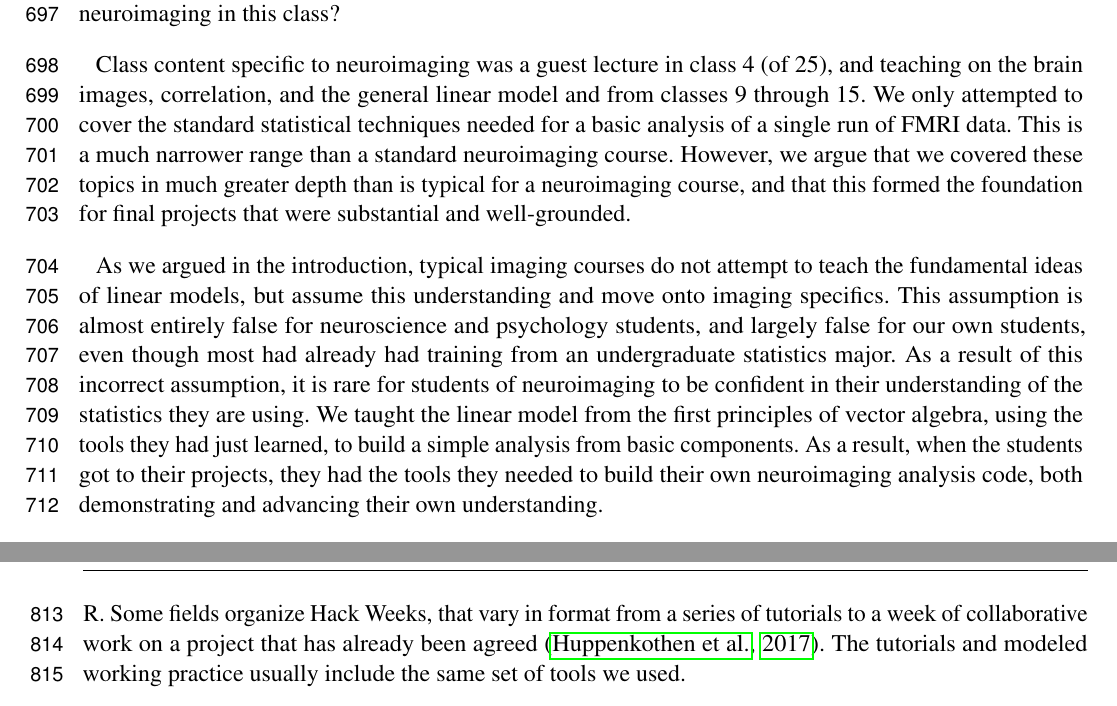
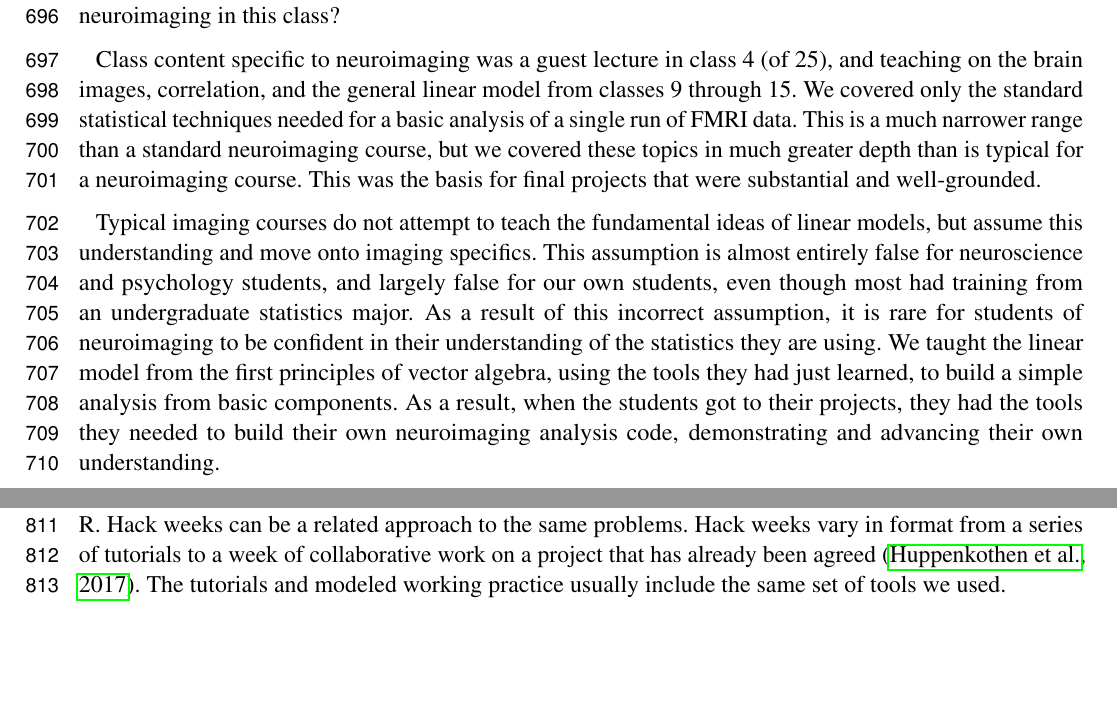
Before and after one commit to jarrodmillman/rcsds-paper, a LaTeX document (teaching.tex, which reads body.tex): two parts of pages 19 and 22 of 30 before the commit and two parts of pages 19 and 21 of 30 after it, joined at a grey line, cut so that both start at the same text, the shorter picture padded with empty space. Compiled offline with pdfLaTeX.

Commit message:
Some final edits to discussion.

```diff
--- a/body.tex
+++ b/body.tex
@@ -970,26 +970,26 @@ used neuroimaging as the example scientific application of these tools.  Can
 we claim to have taught a meaningful amount of neuroimaging in this class?
 
 Class content specific to neuroimaging was a guest lecture in class 4 (of 25),
-and teaching on the brain images, correlation, and the general linear model and
-from classes 9 through 15.  We only attempted to cover the standard
+and teaching on the brain images, correlation, and the general linear model
+from classes 9 through 15.  We covered only the standard
 statistical techniques needed for a basic analysis of a single run of FMRI
-data.  This is a much narrower range than a standard neuroimaging course.
-However, we argue that we covered these topics in much greater depth than is
-typical for a neuroimaging course, and that this formed the foundation for
-final projects that were substantial and well-grounded.
+data.  This is a much narrower range than a standard neuroimaging course, but
+we covered these topics in much greater depth than is typical for a
+neuroimaging course.  This was the basis for final projects that were
+substantial and well-grounded.
 
-As we argued in the introduction, typical imaging courses do not attempt to
+Typical imaging courses do not attempt to
 teach the fundamental ideas of linear models, but assume this understanding
 and move onto imaging specifics.  This assumption is almost entirely false for
 neuroscience and psychology students, and largely false for our own
-students, even though most had already had training from an undergraduate
+students, even though most had training from an undergraduate
 statistics major. As a result of this incorrect assumption, it is rare for
 students of neuroimaging to be confident in their understanding of the
 statistics they are using.  We taught the linear model from the first
 principles of vector algebra, using the tools they had just learned, to build
 a simple analysis from basic components.  As a result, when the students got
 to their projects, they had the tools they needed to build their own
-neuroimaging analysis code, both demonstrating and advancing their own
+neuroimaging analysis code, demonstrating and advancing their own
 understanding.
 
 We note the difficulty of the task that we gave the students, and the
@@ -1152,11 +1151,11 @@ of informal and inefficient computational practice.  The best known may be
 Software Carpentry \citep{wilson2014software}.  A Software Carpentry course
 consists of a two-day bootcamp covering many of the same tools we used,
 including the Unix command line, distributed version control, and programming
-with a high-level language such as Python or R. Some fields organize Hack
-Weeks, that vary in format from a series of tutorials to a week of
-collaborative work on a project that has already been agreed
-\citep{huppenkothen_hack_2017}.  The tutorials and modeled working practice
-usually include the same set of tools we used.
+with a high-level language such as Python or R. Hack weeks can be a related
+approach to the same problems. Hack weeks vary in format from a series of
+tutorials to a week of collaborative work on a project that has already been
+agreed \citep{huppenkothen_hack_2017}.  The tutorials and modeled working
+practice usually include the same set of tools we used.
 
 These approaches have some similarity with the early classes in our course,
 but there are differences.  Bootcamps and hack weeks attract volunteers with
```
Also changed, not shown: body.tex (43 more changed lines).
